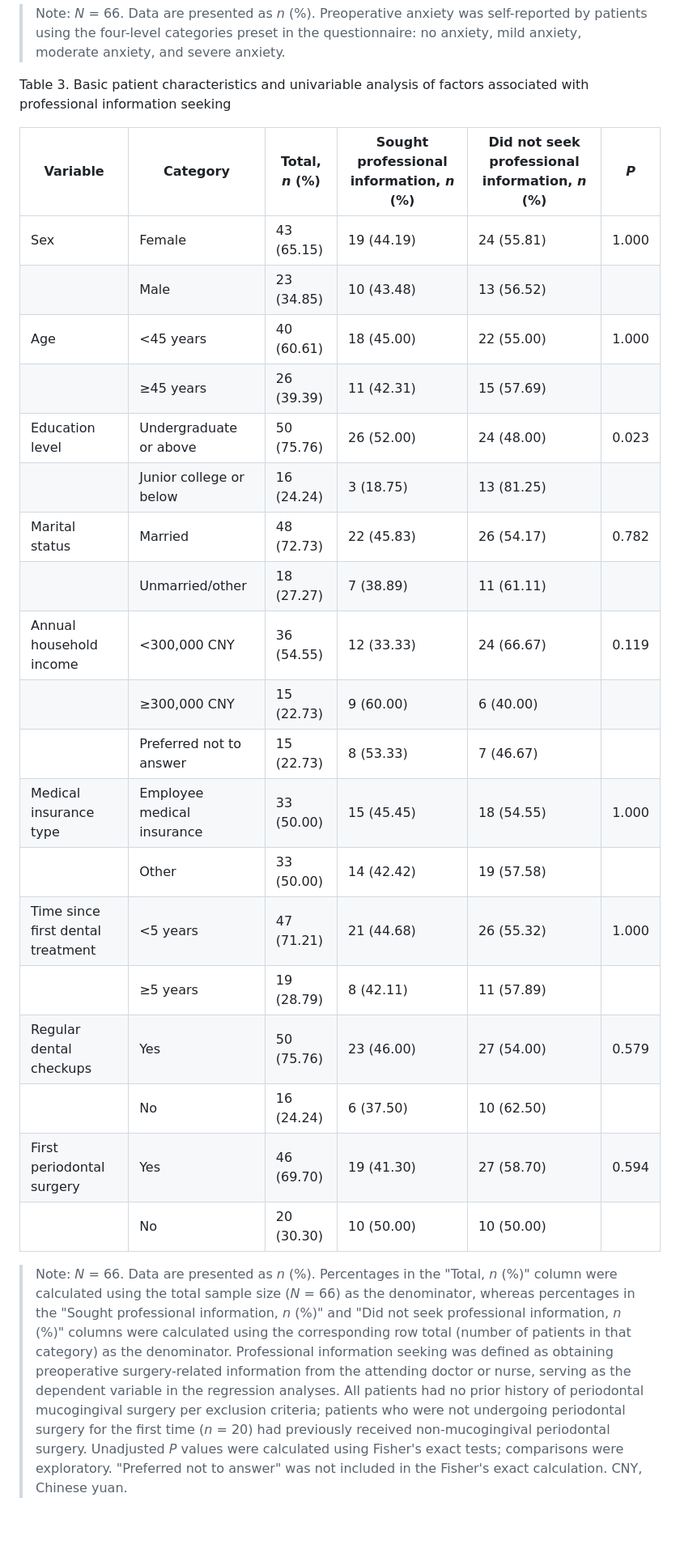
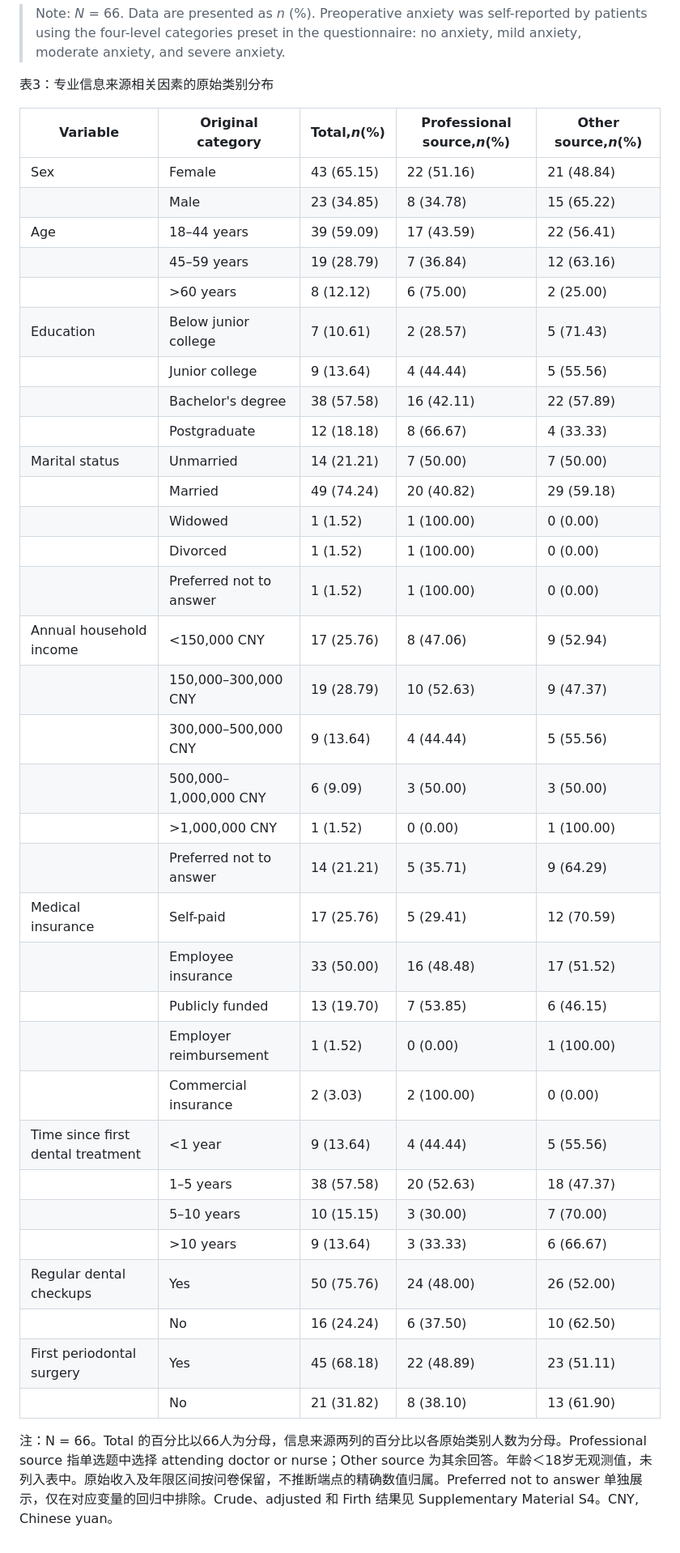
Before and after one commit to panrunalang/gingival_manuscript, a Markdown page: manuscript.md, the part around one of its changes. Shown at 81% size. GitHub-like rendering; blank space fills up the shorter version.

```diff
--- a/manuscript.md
+++ b/manuscript.md
@@ -269,28 +277,42 @@ Table 2. Preoperative information seeking, procedure-specific understanding, per
 
 > Note: *N* = 66. Data are presented as *n* (%). Preoperative anxiety was self-reported by patients using the four-level categories preset in the questionnaire: no anxiety, mild anxiety, moderate anxiety, and severe anxiety.
 
-Table 3. Basic patient characteristics and univariable analysis of factors associated with professional information seeking
+表3：专业信息来源相关因素的原始类别分布
 
-| Variable | Category | Total, *n* (%) | Sought professional information, *n* (%) | Did not seek professional information, *n* (%) | *P* |
-| --- | --- | --- | --- | --- | --- |
-| Sex | Female | 43 (65.15) | 19 (44.19) | 24 (55.81) | 1.000 |
-|  | Male | 23 (34.85) | 10 (43.48) | 13 (56.52) |  |
-| Age | <45 years | 40 (60.61) | 18 (45.00) | 22 (55.00) | 1.000 |
-|  | ≥45 years | 26 (39.39) | 11 (42.31) | 15 (57.69) |  |
-| Education level | Undergraduate or above | 50 (75.76) | 26 (52.00) | 24 (48.00) | 0.023 |
-|  | Junior college or below | 16 (24.24) | 3 (18.75) | 13 (81.25) |  |
-| Marital status | Married | 48 (72.73) | 22 (45.83) | 26 (54.17) | 0.782 |
-|  | Unmarried/other | 18 (27.27) | 7 (38.89) | 11 (61.11) |  |
-| Annual household income | <300,000 CNY | 36 (54.55) | 12 (33.33) | 24 (66.67) | 0.119 |
-|  | ≥300,000 CNY | 15 (22.73) | 9 (60.00) | 6 (40.00) |  |
-|  | Preferred not to answer | 15 (22.73) | 8 (53.33) | 7 (46.67) |  |
-| Medical insurance type | Employee medical insurance | 33 (50.00) | 15 (45.45) | 18 (54.55) | 1.000 |
-|  | Other | 33 (50.00) | 14 (42.42) | 19 (57.58) |  |
-| Time since first dental treatment | <5 years | 47 (71.21) | 21 (44.68) | 26 (55.32) | 1.000 |
-|  | ≥5 years | 19 (28.79) | 8 (42.11) | 11 (57.89) |  |
-| Regular dental checkups | Yes | 50 (75.76) | 23 (46.00) | 27 (54.00) | 0.579 |
-|  | No | 16 (24.24) | 6 (37.50) | 10 (62.50) |  |
-| First periodontal surgery | Yes | 46 (69.70) | 19 (41.30) | 27 (58.70) | 0.594 |
-|  | No | 20 (30.30) | 10 (50.00) | 10 (50.00) |  |
+| Variable | Original category | Total,*n*(%) | Professional source,*n*(%) | Other source,*n*(%) |
+| --- | --- | --- | --- | --- |
+| Sex | Female | 43 (65.15) | 22 (51.16) | 21 (48.84) |
+|  | Male | 23 (34.85) | 8 (34.78) | 15 (65.22) |
+| Age | 18–44 years | 39 (59.09) | 17 (43.59) | 22 (56.41) |
+|  | 45–59 years | 19 (28.79) | 7 (36.84) | 12 (63.16) |
+|  | >60 years | 8 (12.12) | 6 (75.00) | 2 (25.00) |
+| Education | Below junior college | 7 (10.61) | 2 (28.57) | 5 (71.43) |
+|  | Junior college | 9 (13.64) | 4 (44.44) | 5 (55.56) |
+|  | Bachelor's degree | 38 (57.58) | 16 (42.11) | 22 (57.89) |
+|  | Postgraduate | 12 (18.18) | 8 (66.67) | 4 (33.33) |
+| Marital status | Unmarried | 14 (21.21) | 7 (50.00) | 7 (50.00) |
+|  | Married | 49 (74.24) | 20 (40.82) | 29 (59.18) |
+|  | Widowed | 1 (1.52) | 1 (100.00) | 0 (0.00) |
+|  | Divorced | 1 (1.52) | 1 (100.00) | 0 (0.00) |
+|  | Preferred not to answer | 1 (1.52) | 1 (100.00) | 0 (0.00) |
+| Annual household income | <150,000 CNY | 17 (25.76) | 8 (47.06) | 9 (52.94) |
+|  | 150,000–300,000 CNY | 19 (28.79) | 10 (52.63) | 9 (47.37) |
+|  | 300,000–500,000 CNY | 9 (13.64) | 4 (44.44) | 5 (55.56) |
+|  | 500,000–1,000,000 CNY | 6 (9.09) | 3 (50.00) | 3 (50.00) |
+|  | >1,000,000 CNY | 1 (1.52) | 0 (0.00) | 1 (100.00) |
+|  | Preferred not to answer | 14 (21.21) | 5 (35.71) | 9 (64.29) |
+| Medical insurance | Self-paid | 17 (25.76) | 5 (29.41) | 12 (70.59) |
+|  | Employee insurance | 33 (50.00) | 16 (48.48) | 17 (51.52) |
+|  | Publicly funded | 13 (19.70) | 7 (53.85) | 6 (46.15) |
+|  | Employer reimbursement | 1 (1.52) | 0 (0.00) | 1 (100.00) |
+|  | Commercial insurance | 2 (3.03) | 2 (100.00) | 0 (0.00) |
+| Time since first dental treatment | <1 year | 9 (13.64) | 4 (44.44) | 5 (55.56) |
+|  | 1–5 years | 38 (57.58) | 20 (52.63) | 18 (47.37) |
+|  | 5–10 years | 10 (15.15) | 3 (30.00) | 7 (70.00) |
+|  | >10 years | 9 (13.64) | 3 (33.33) | 6 (66.67) |
+| Regular dental checkups | Yes | 50 (75.76) | 24 (48.00) | 26 (52.00) |
+|  | No | 16 (24.24) | 6 (37.50) | 10 (62.50) |
+| First periodontal surgery | Yes | 45 (68.18) | 22 (48.89) | 23 (51.11) |
+|  | No | 21 (31.82) | 8 (38.10) | 13 (61.90) |
 
-> Note: *N* = 66. Data are presented as *n* (%). Percentages in the "Total, *n* (%)" column were calculated using the total sample size (*N* = 66) as the denominator, whereas percentages in the "Sought professional information, *n* (%)" and "Did not seek professional information, *n* (%)" columns were calculated using the corresponding row total (number of patients in that category) as the denominator. Professional information seeking was defined as obtaining preoperative surgery-related information from the attending doctor or nurse, serving as the dependent variable in the regression analyses. All patients had no prior history of periodontal mucogingival surgery per exclusion criteria; patients who were not undergoing periodontal surgery for the first time (*n* = 20) had previously received non-mucogingival periodontal surgery. Unadjusted *P* values were calculated using Fisher's exact tests; comparisons were exploratory. "Preferred not to answer" was not included in the Fisher's exact calculation. CNY, Chinese yuan.
+注：N = 66。Total 的百分比以66人为分母，信息来源两列的百分比以各原始类别人数为分母。Professional source 指单选题中选择 attending doctor or nurse；Other source 为其余回答。年龄＜18岁无观测值，未列入表中。原始收入及年限区间按问卷保留，不推断端点的精确数值归属。Preferred not to answer 单独展示，仅在对应变量的回归中排除。Crude、adjusted 和 Firth 结果见 Supplementary Material S4。CNY, Chinese yuan。
```
Also changed, not shown: other parts of manuscript.md (+57 -49 lines), Supplementary_Material_S4.md (added, +61 -0 lines), figures/Figure_2.jpg (deleted), figures/Figure_2.png, 4 other files.
